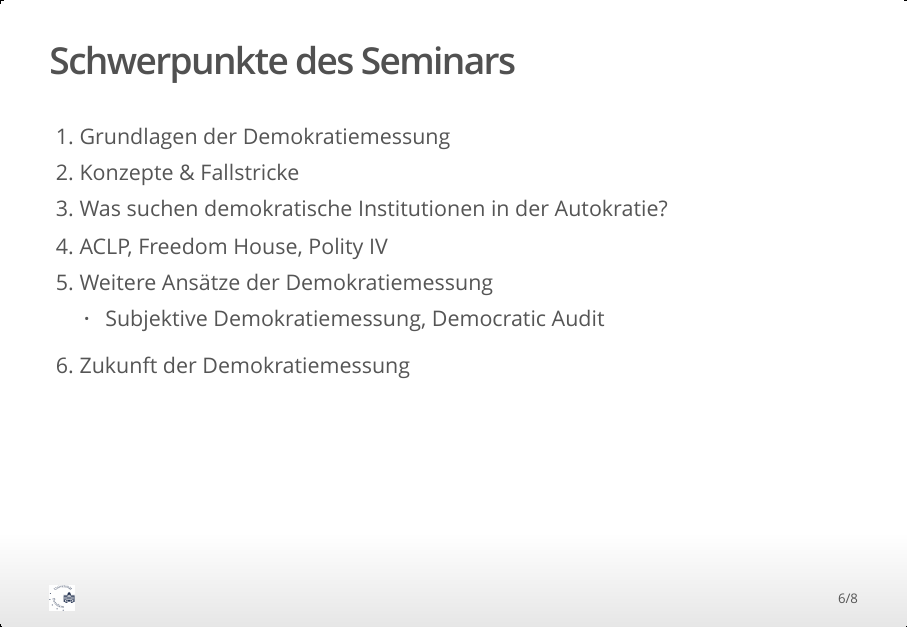
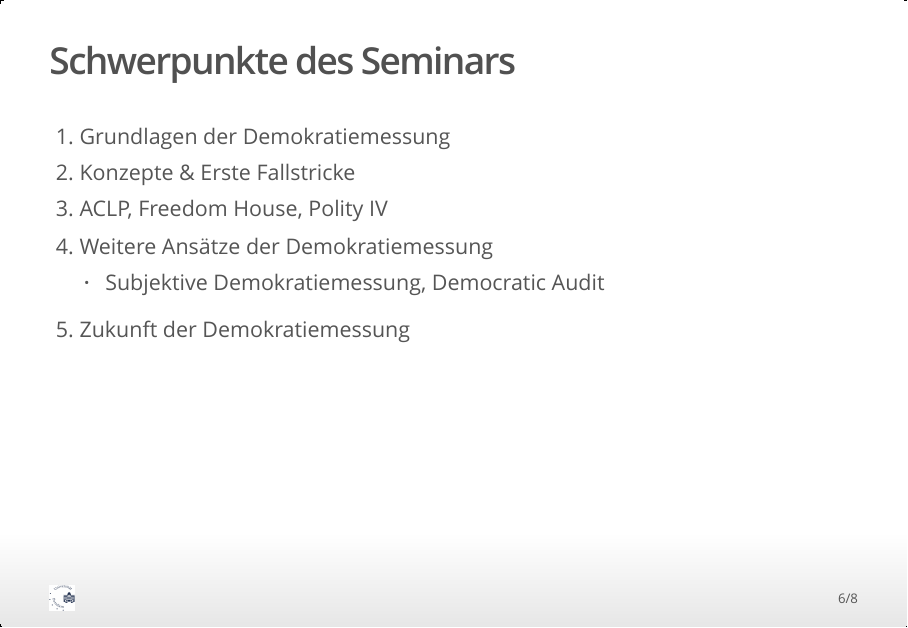
Before and after one commit to anhnguyendepocen/teaching-5, an R Markdown document (ws1617/demoMeasure/01/intro.Rmd): page 6 of 8. The pictures show the output file ws1617/demoMeasure/01/intro.html that the author committed with the source, opened offline.

Commit message:
push intro slides democracy

```diff
--- a/ws1617/demoMeasure/01/intro.Rmd
+++ b/ws1617/demoMeasure/01/intro.Rmd
@@ -85,12 +85,11 @@ detach(package:ggplot2); detach(package:extrafont)
 ## Schwerpunkte des Seminars
 
 1. Grundlagen der Demokratiemessung
-2. Konzepte \& Fallstricke
-3. Was suchen demokratische Institutionen in der Autokratie?
-4. ACLP, Freedom House, Polity IV
-5. Weitere Ansätze der Demokratiemessung
+2. Konzepte \& Erste Fallstricke
+3. ACLP, Freedom House, Polity IV
+4. Weitere Ansätze der Demokratiemessung
     - Subjektive Demokratiemessung, Democratic Audit
-6. Zukunft der Demokratiemessung
+5. Zukunft der Demokratiemessung
 
 ## Teilnahmebedingungen
 
```
Also changed, not shown: ws1617/demoMeasure/01/intro.html.
